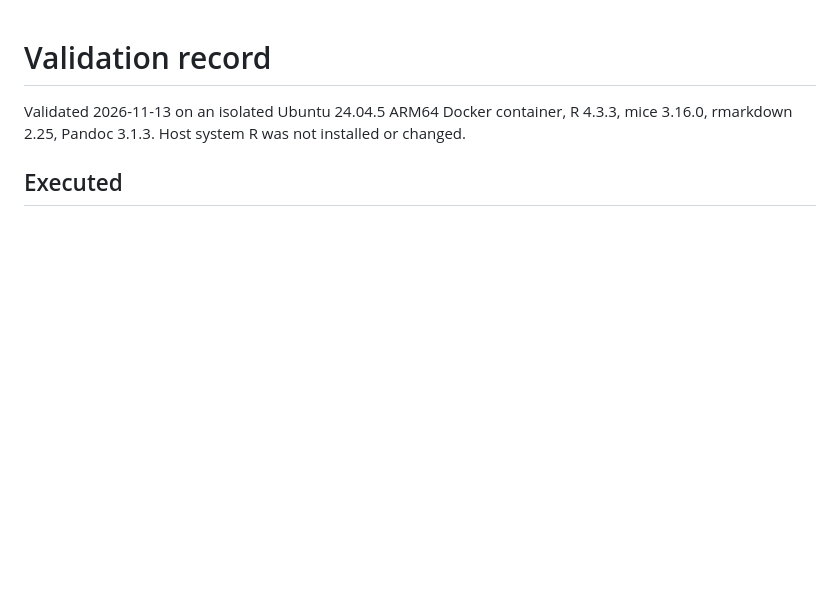
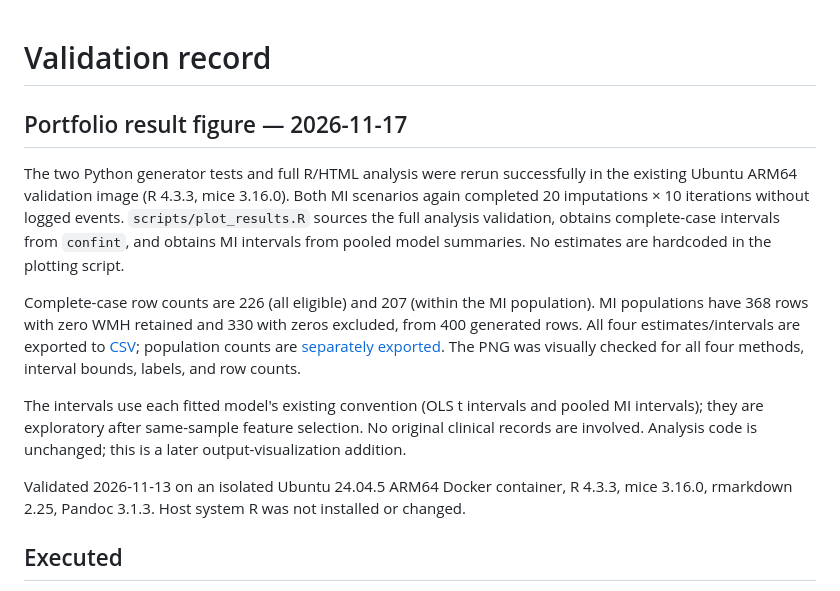
Before and after one commit to hayannacho/missing-data-sensitivity-analysis, a Markdown page: docs/VALIDATION.md, the part around the change. Rendered like a GitHub page; blank space fills up the shorter version.

```diff
--- a/docs/VALIDATION.md
+++ b/docs/VALIDATION.md
@@ -1,4 +1,12 @@
 # Validation record
+
+## Portfolio result figure — 2026-11-17
+
+The two Python generator tests and full R/HTML analysis were rerun successfully in the existing Ubuntu ARM64 validation image (R 4.3.3, mice 3.16.0). Both MI scenarios again completed 20 imputations × 10 iterations without logged events. `scripts/plot_results.R` sources the full analysis validation, obtains complete-case intervals from `confint`, and obtains MI intervals from pooled model summaries. No estimates are hardcoded in the plotting script.
+
+Complete-case row counts are 226 (all eligible) and 207 (within the MI population). MI populations have 368 rows with zero WMH retained and 330 with zeros excluded, from 400 generated rows. All four estimates/intervals are exported to [CSV](demo/coefficient-comparison.csv); population counts are [separately exported](demo/analysis-populations.csv). The PNG was visually checked for all four methods, interval bounds, labels, and row counts.
+
+The intervals use each fitted model's existing convention (OLS t intervals and pooled MI intervals); they are exploratory after same-sample feature selection. No original clinical records are involved. Analysis code is unchanged; this is a later output-visualization addition.
 
 Validated 2026-11-13 on an isolated Ubuntu 24.04.5 ARM64 Docker container, R 4.3.3, mice 3.16.0, rmarkdown 2.25, Pandoc 3.1.3. Host system R was not installed or changed.
 
```
Also changed, not shown: README.md (+59 -66 lines), docs/assets/sensitivity-results.png (added), 3 other files.
